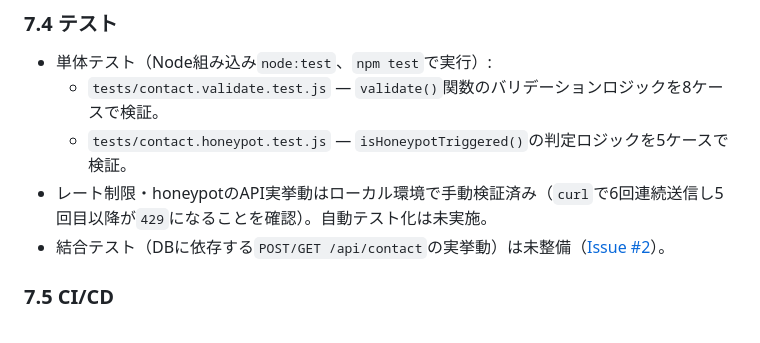
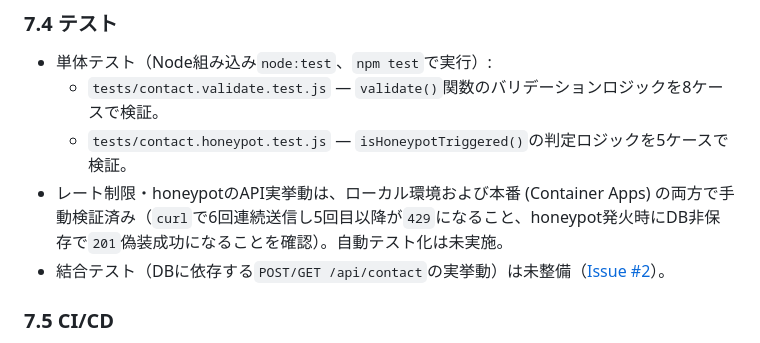
Before and after one commit to yNagata6158/contact-form-sample, a Markdown page: docs/仕様書.md, the part around the change. Rendered like a GitHub page.

Commit message:
docs/仕様書.md: 本番環境での検証結果を反映
honeypot/レート制限の手動検証がローカルだけでなく本番(Container Apps)
でも完了していることを追記。

Co-Authored-By: Claude Sonnet 5 <noreply@anthropic.com>
Claude-Session: https://claude.ai/code/session_01MR29d4iEeAWmXLpAnnXkJB

```diff
--- a/docs/仕様書.md
+++ b/docs/仕様書.md
@@ -266,7 +266,7 @@ Azure Database for PostgreSQL Flexible Serverの既定設定を採用:
 - 単体テスト（Node組み込み`node:test`、`npm test`で実行）:
   - `tests/contact.validate.test.js` — `validate()`関数のバリデーションロジックを8ケースで検証。
   - `tests/contact.honeypot.test.js` — `isHoneypotTriggered()`の判定ロジックを5ケースで検証。
-- レート制限・honeypotのAPI実挙動はローカル環境で手動検証済み（`curl`で6回連続送信し5回目以降が`429`になることを確認）。自動テスト化は未実施。
+- レート制限・honeypotのAPI実挙動は、ローカル環境および本番 (Container Apps) の両方で手動検証済み（`curl`で6回連続送信し5回目以降が`429`になること、honeypot発火時にDB非保存で`201`偽装成功になることを確認）。自動テスト化は未実施。
 - 結合テスト（DBに依存する`POST/GET /api/contact`の実挙動）は未整備（[Issue #2](https://github.com/yNagata6158/contact-form-sample/issues/2)）。
 
 ### 7.5 CI/CD
```
